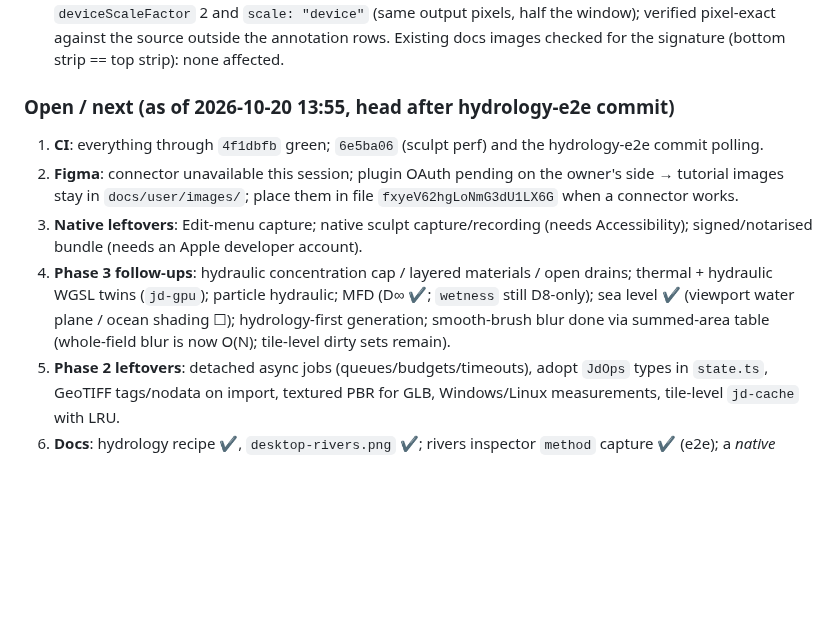
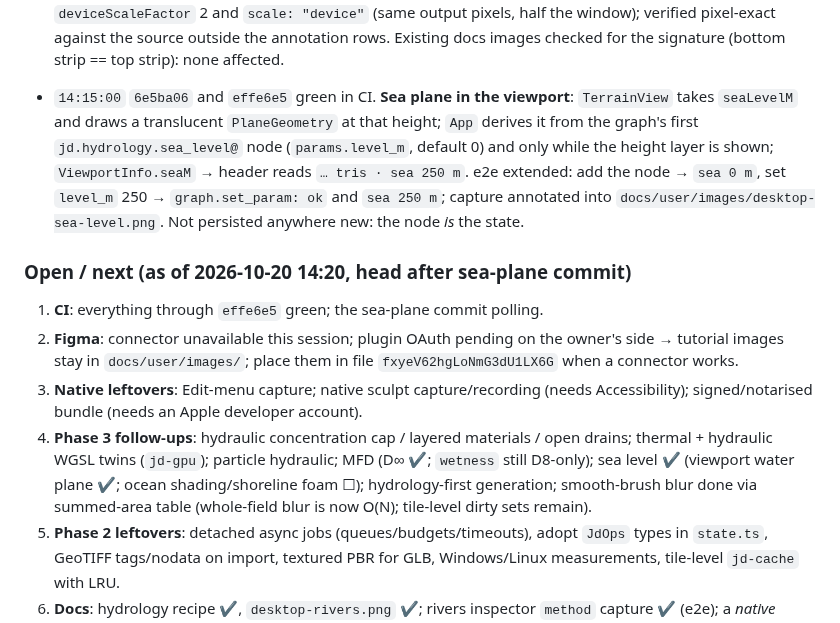
Before and after one commit to SeedeXR/jenga-dunia, a Markdown page: memory/handover_session.md, the part around the change. GitHub-like rendering; blank space fills up the shorter version.

```diff
--- a/memory/handover_session.md
+++ b/memory/handover_session.md
@@ -120,11 +120,13 @@ Append-only log. Newest entry first. Timestamps are local (Africa/Nairobi, UTC+3
 
 - `13:50:00` Sculpt perf pushed as `6e5ba06`. **UI-driven hydrology test** `apps/desktop/e2e/hydrology.spec.ts`: add rivers node from the kinds dropdown → inspector `method` select has exactly `d8`/`dinf`, default `d8` → select `dinf` → `graph.set_param: ok`, node label `method=dinf` → wire noise → rivers → height by handle drag → Evaluate → stats + triangles → add sea_level, both output handles present. Found via the screenshot: f32 defaults rendered as `0.550000011920929` → inspector now shows 7 significant digits (asserted via the placeholder). Capture annotated into `docs/user/images/desktop-rivers-method.png` + desktop guide paragraph. **annotate.mjs bug**: headless Chrome (channel `chrome`, macOS) wraps content taller than the physical screen — rows ≥ 815 of a 1440×900 render showed the page top again (73 wrong rows, reproducible). Fix: render at half CSS size with `deviceScaleFactor` 2 and `scale: "device"` (same output pixels, half the window); verified pixel-exact against the source outside the annotation rows. Existing docs images checked for the signature (bottom strip == top strip): none affected.
 
-### Open / next (as of 2026-10-20 13:55, head after hydrology-e2e commit)
-1. **CI**: everything through `4f1dbfb` green; `6e5ba06` (sculpt perf) and the hydrology-e2e commit polling.
+- `14:15:00` `6e5ba06` and `effe6e5` green in CI. **Sea plane in the viewport**: `TerrainView` takes `seaLevelM` and draws a translucent `PlaneGeometry` at that height; `App` derives it from the graph's first `jd.hydrology.sea_level@` node (`params.level_m`, default 0) and only while the height layer is shown; `ViewportInfo.seaM` → header reads `… tris · sea 250 m`. e2e extended: add the node → `sea 0 m`, set `level_m` 250 → `graph.set_param: ok` and `sea 250 m`; capture annotated into `docs/user/images/desktop-sea-level.png`. Not persisted anywhere new: the node *is* the state.
+
+### Open / next (as of 2026-10-20 14:20, head after sea-plane commit)
+1. **CI**: everything through `effe6e5` green; the sea-plane commit polling.
 2. **Figma**: connector unavailable this session; plugin OAuth pending on the owner's side → tutorial images stay in `docs/user/images/`; place them in file `fxyeV62hgLoNmG3dU1LX6G` when a connector works.
 3. **Native leftovers**: Edit-menu capture; native sculpt capture/recording (needs Accessibility); signed/notarised bundle (needs an Apple developer account).
-4. **Phase 3 follow-ups**: hydraulic concentration cap / layered materials / open drains; thermal + hydraulic WGSL twins (`jd-gpu`); particle hydraulic; MFD (D∞ ✔; `wetness` still D8-only); sea level ✔ (viewport water plane / ocean shading ☐); hydrology-first generation; smooth-brush blur done via summed-area table (whole-field blur is now O(N); tile-level dirty sets remain).
+4. **Phase 3 follow-ups**: hydraulic concentration cap / layered materials / open drains; thermal + hydraulic WGSL twins (`jd-gpu`); particle hydraulic; MFD (D∞ ✔; `wetness` still D8-only); sea level ✔ (viewport water plane ✔; ocean shading/shoreline foam ☐); hydrology-first generation; smooth-brush blur done via summed-area table (whole-field blur is now O(N); tile-level dirty sets remain).
 5. **Phase 2 leftovers**: detached async jobs (queues/budgets/timeouts), adopt `JdOps` types in `state.ts`, GeoTIFF tags/nodata on import, textured PBR for GLB, Windows/Linux measurements, tile-level `jd-cache` with LRU.
 6. **Docs**: hydrology recipe ✔, `desktop-rivers.png` ✔; rivers inspector `method` capture ✔ (e2e); a *native* capture of the same needs the app rebuilt from this head.
 
```
Also changed, not shown: docs/user/desktop-app.md (+4 -0 lines), memory/todo.md (+1 -1 lines), docs/user/images/desktop-sea-level.png (added), 3 other files.
